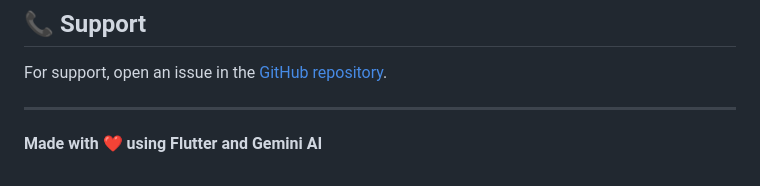
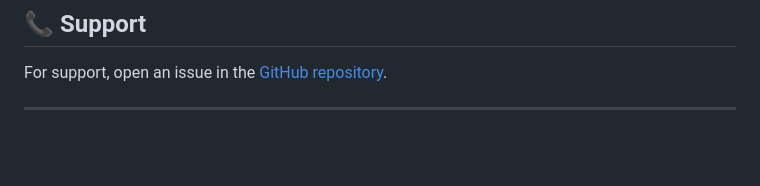
Before and after one commit to PratikBav/Wound_Wise, a Markdown page: README.md, the part around the change. Drawn GitHub-style; blank space fills up the shorter version.

Commit message:
Remove footer message from README
Removed the footer message about Flutter and Gemini AI.

```diff
--- a/README.md
+++ b/README.md
@@ -310,5 +310,3 @@ Project Link: [https://github.com/PratikBav/Wound_Wise](https://github.com/Prati
 For support, open an issue in the [GitHub repository](https://github.com/PratikBav/Wound_Wise/issues).
 
 ---
-
-**Made with ❤️ using Flutter and Gemini AI**
```
